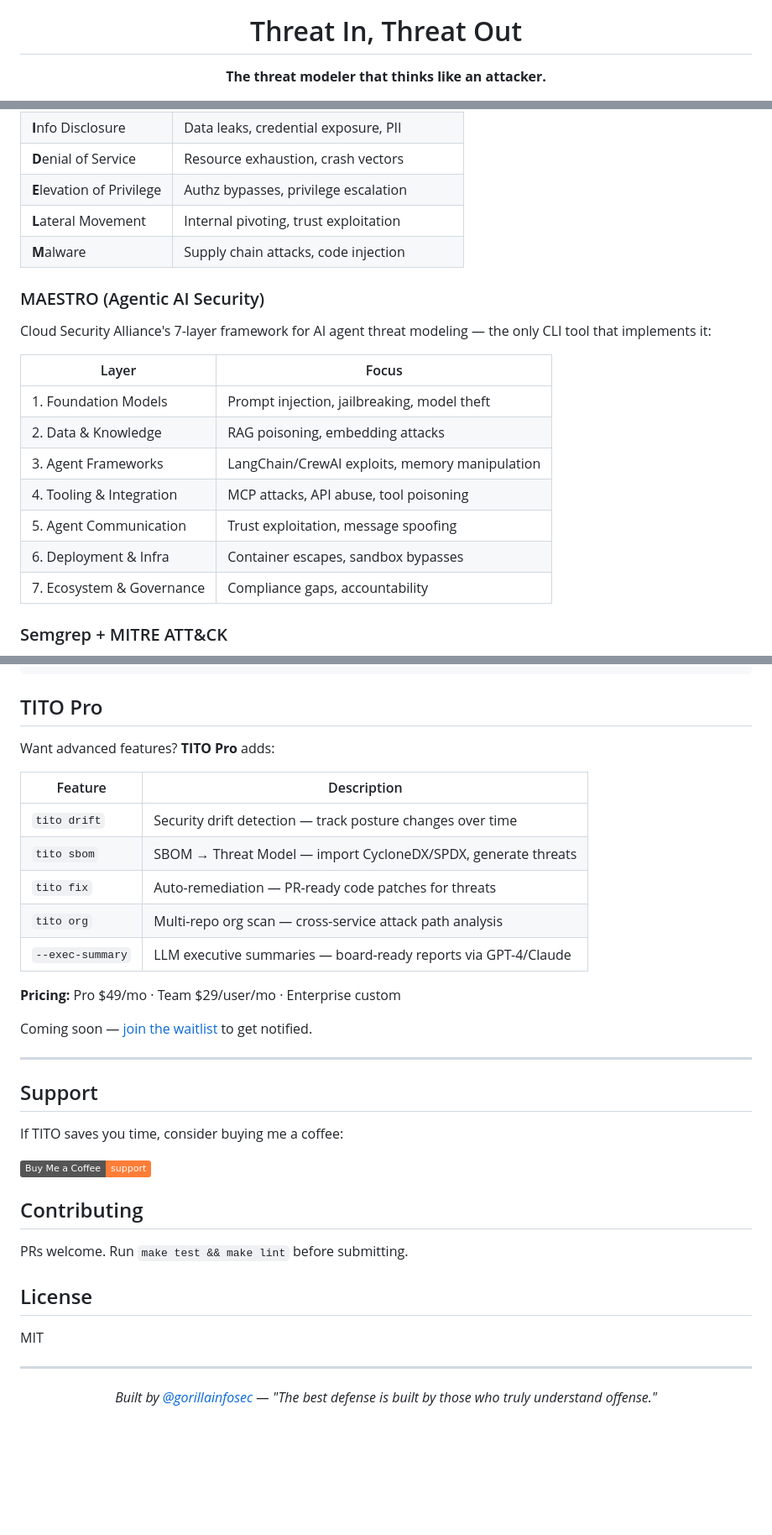
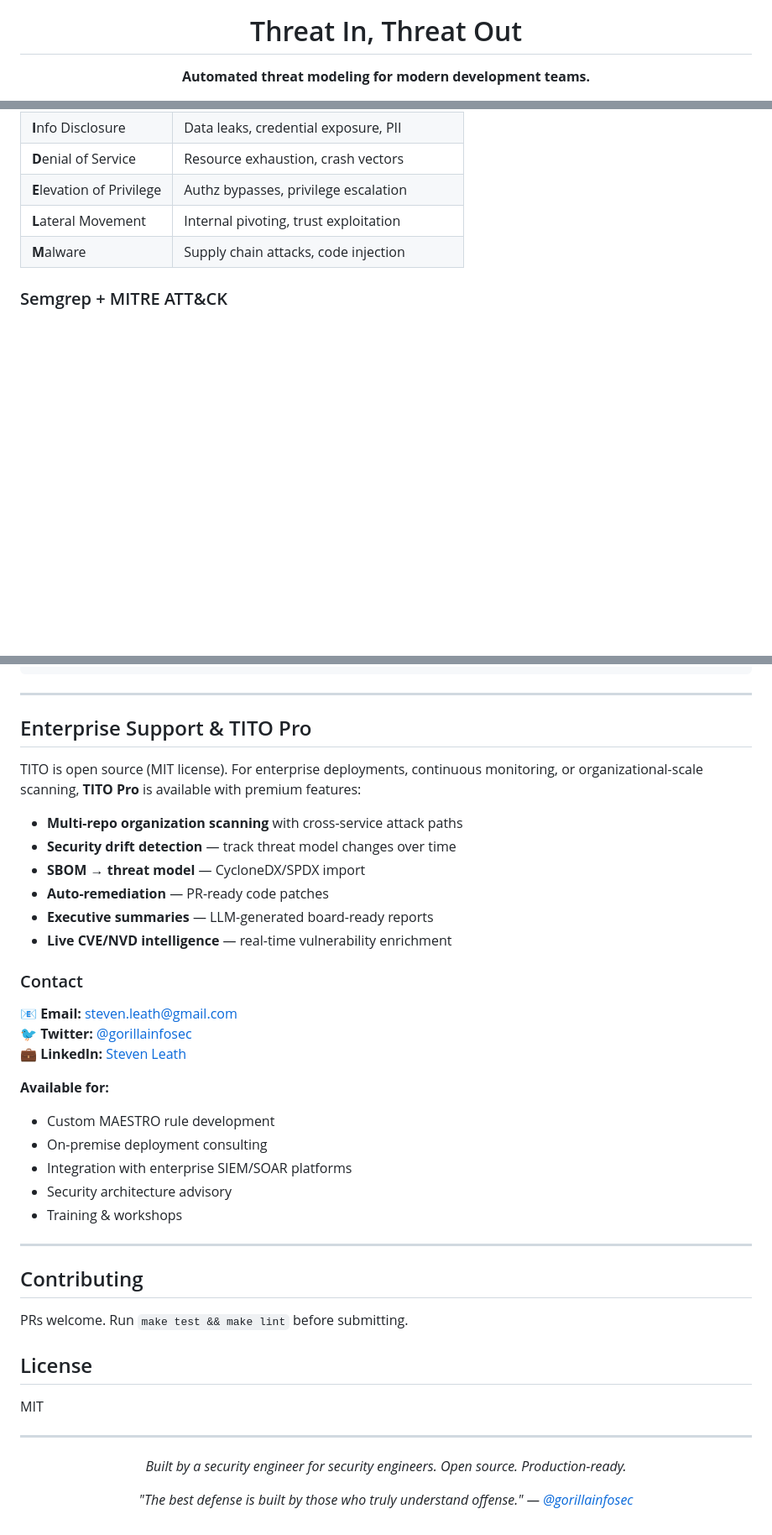
Before and after one commit to Leathal1/TITO, a Markdown page: README.md, 3 parts joined by grey strips. Shown at 84% size. Rendered like a GitHub page; badges without logos; blank space fills up the shorter version.

Commit message:
Enterprise positioning improvements for Jonathan meeting
- Elevated MAESTRO to hero section (AI agent security differentiator)
- Added 'Who Uses TITO?' section (customer profiles)
- Added 'Production Ready' checklist (enterprise credibility)
- Replaced 'Buy Me a Coffee' with Enterprise Support + TITO Pro section
- Updated tagline to be problem-focused
- Professional contact info for enterprise inquiries

````diff
--- a/README.md
+++ b/README.md
@@ -4,7 +4,7 @@
 
 <h1 align="center">Threat In, Threat Out</h1>
 
-<p align="center"><strong>The threat modeler that thinks like an attacker.</strong></p>
+<p align="center"><strong>Automated threat modeling for modern development teams.</strong></p>
 
 [![CI](https://github.com/Leathal1/TITO/actions/workflows/ci.yml/badge.svg)](https://github.com/Leathal1/TITO/actions/workflows/ci.yml)
 [![Release](https://img.shields.io/github/v/release/Leathal1/TITO?style=flat&color=blue)](https://github.com/Leathal1/TITO/releases)
@@ -173,20 +210,6 @@ Extended STRIDE with **Lateral Movement** and **Malware** categories. Maps threa
 | **L**ateral Movement | Internal pivoting, trust exploitation |
 | **M**alware | Supply chain attacks, code injection |
 
-### MAESTRO (Agentic AI Security)
-
-Cloud Security Alliance's 7-layer framework for AI agent threat modeling — the only CLI tool that implements it:
-
-| Layer | Focus |
-|-------|-------|
-| 1. Foundation Models | Prompt injection, jailbreaking, model theft |
-| 2. Data & Knowledge | RAG poisoning, embedding attacks |
-| 3. Agent Frameworks | LangChain/CrewAI exploits, memory manipulation |
-| 4. Tooling & Integration | MCP attacks, API abuse, tool poisoning |
-| 5. Agent Communication | Trust exploitation, message spoofing |
-| 6. Deployment & Infra | Container escapes, sandbox bypasses |
-| 7. Ecosystem & Governance | Compliance gaps, accountability |
-
 ### Semgrep + MITRE ATT&CK
 
 - Runs **Semgrep** static analysis and maps findings to STRIDE-LM categories via CWE mappings
@@ -456,29 +490,33 @@ tito api            Start the TITO API server
 tito compliance     Map threats to compliance frameworks (PCI DSS, SOC 2, ISO 27001, NIST, HIPAA)
 ```
 
-## TITO Pro
+---
 
-Want advanced features? **TITO Pro** adds:
+## Enterprise Support & TITO Pro
 
-| Feature | Description |
-|---------|-------------|
-| `tito drift` | Security drift detection — track posture changes over time |
-| `tito sbom` | SBOM → Threat Model — import CycloneDX/SPDX, generate threats |
-| `tito fix` | Auto-remediation — PR-ready code patches for threats |
-| `tito org` | Multi-repo org scan — cross-service attack path analysis |
-| `--exec-summary` | LLM executive summaries — board-ready reports via GPT-4/Claude |
+TITO is open source (MIT license). For enterprise deployments, continuous monitoring, or organizational-scale scanning, **TITO Pro** is available with premium features:
 
-**Pricing:** Pro $49/mo · Team $29/user/mo · Enterprise custom
+- **Multi-repo organization scanning** with cross-service attack paths
+- **Security drift detection** — track threat model changes over time
+- **SBOM → threat model** — CycloneDX/SPDX import
+- **Auto-remediation** — PR-ready code patches
+- **Executive summaries** — LLM-generated board-ready reports
+- **Live CVE/NVD intelligence** — real-time vulnerability enrichment
 
-Coming soon — [join the waitlist](https://buymeacoffee.com/stevenleath) to get notified.
+### Contact
+
+📧 **Email:** [steven.leath@gmail.com](mailto:steven.leath@gmail.com)
+🐦 **Twitter:** [@gorillainfosec](https://x.com/gorillainfosec)
+💼 **LinkedIn:** [Steven Leath](https://lnkd.in/gijeZ7nJ)
+
+**Available for:**
+- Custom MAESTRO rule development
+- On-premise deployment consulting
+- Integration with enterprise SIEM/SOAR platforms
+- Security architecture advisory
+- Training & workshops
 
 ---
-
-## Support
-
-If TITO saves you time, consider buying me a coffee:
-
-[![Buy Me a Coffee](https://img.shields.io/badge/Buy%20Me%20a%20Coffee-support-orange?style=flat&logo=buy-me-a-coffee)](https://buymeacoffee.com/stevenleath)
 
 ## Contributing
 
@@ -491,5 +529,9 @@ MIT
 ---
 
 <p align="center">
-  <i>Built by <a href="https://x.com/gorillainfosec">@gorillainfosec</a> — "The best defense is built by those who truly understand offense."</i>
+  <i>Built by a security engineer for security engineers. Open source. Production-ready.</i>
 </p>
+
+<p align="center">
+  <i>"The best defense is built by those who truly understand offense." — <a href="https://x.com/gorillainfosec">@gorillainfosec</a></i>
+</p>
````
Also changed, not shown: other parts of README.md (+50 -2 lines).
